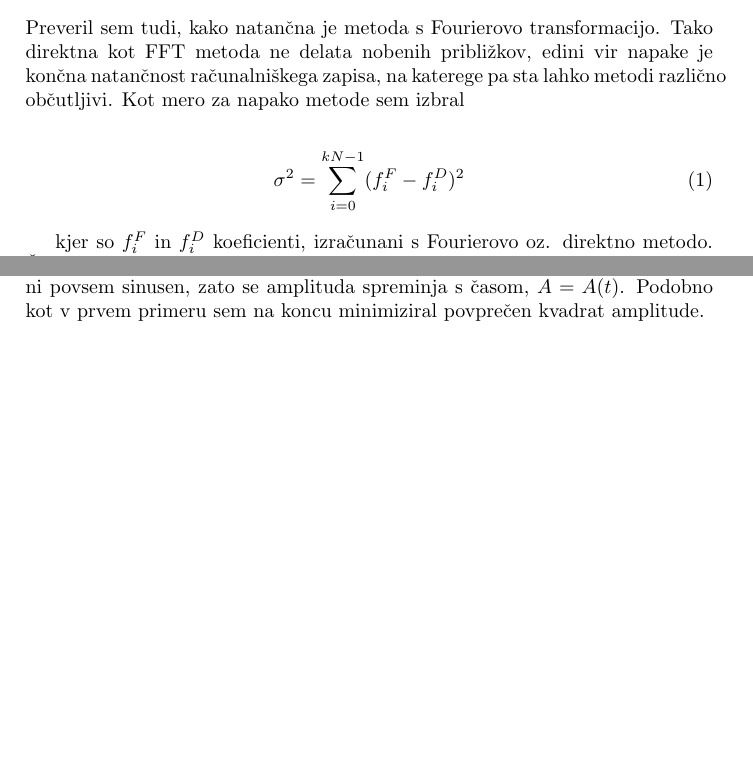
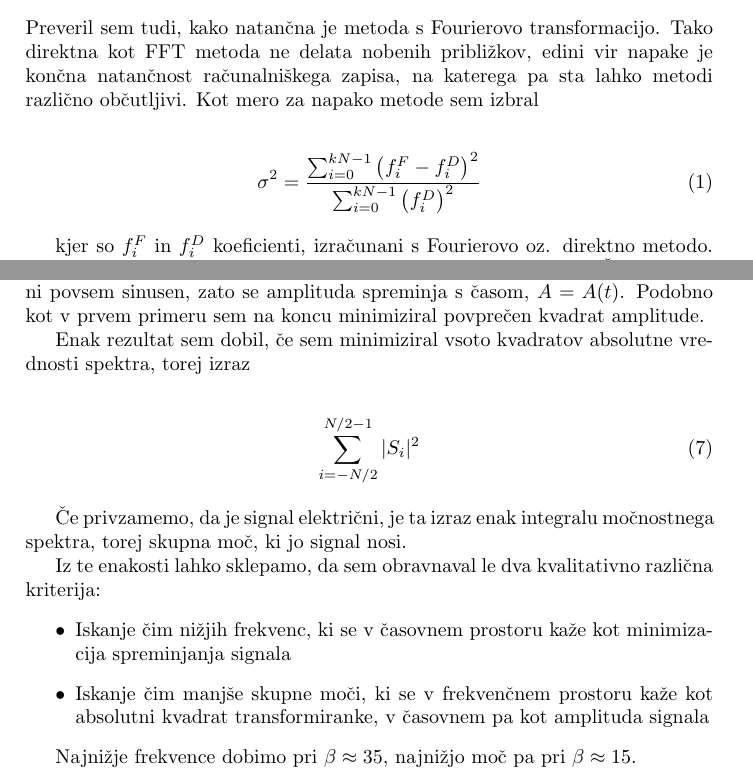
Before and after one commit to Noughmad/Sola, a LaTeX document (Modelska Analiza/112/miha_cancula_112.tex): two parts of pages 2 and 3 of 5 before the commit and two parts of pages 2 and 4 of 7 after it, joined at a grey line, cut so that both start at the same text, the shorter picture padded with empty space. Compiled offline with pdfLaTeX.

Commit message:
Koncal 112

```diff
--- a/Modelska Analiza/112/miha_cancula_112.tex
+++ b/Modelska Analiza/112/miha_cancula_112.tex
@@ -47,14 +47,13 @@ Na grafu sta narisani "se ujemanju s krivuljo, ki nara"s"ca kot $\cal O(n^2)$ in
 
 \subsection{Natan"cnost}
 
-Preveril sem tudi, kako natan"cna je metoda s Fourierovo transformacijo. Tako direktna kot FFT metoda ne delata nobenih pribli"zkov, edini vir napake je kon"cna natan"cnost ra"cunalni"skega zapisa, na katerege pa sta lahko metodi razli"cno ob"cutljivi. Kot mero za napako metode sem izbral
+Preveril sem tudi, kako natan"cna je metoda s Fourierovo transformacijo. Tako direktna kot FFT metoda ne delata nobenih pribli"zkov, edini vir napake je kon"cna natan"cnost ra"cunalni"skega zapisa, na katerega pa sta lahko metodi razli"cno ob"cutljivi. Kot mero za napako metode sem izbral
 
 \begin{align}
- \sigma^2 &= \sum_{i=0}^{kN-1} (f_i^F - f_i^D)^2
+ \sigma^2 &= \frac{\sum_{i=0}^{kN-1} \left(f_i^F-f_i^D\right)^2}{\sum_{i=0}^{kN-1} \left(f_i^D\right)^2 }
 \end{align}
 
-kjer so $f_i^F$ in $f_i^D$ koeficienti, izra"cunani s Fourierovo oz. direktno metodo. "Ce sem za"cel z diskretizacijo na $N$ to"ck in izra"cunal konvolucijo $k$-tih enakih funkcij, ima kon"cni izraz $kN$ koeficientov.
-
+kjer so $f_i^F$ in $f_i^D$ koeficienti, izra"cunani s Fourierovo oz. direktno metodo. Imenovalec je normalizacija, saj je velikost "clenov odvisna od $N$. "Ce sem za"cel z diskretizacijo na $N$ to"ck in izra"cunal konvolucijo $k$-tih enakih funkcij, ima kon"cni izraz $kN$ koeficientov.
 
 \begin{figure}[h]
  \centering
@@ -111,6 +114,24 @@ Za primerjavo sem iskal tudi signal z najmanj"so amplitudo. "Ce privzamemo, da j
 
 Odvod $\dot s$ lahko pribli"zamo s kon"cno diferenco, frekven"co $\omega$ pa kot po absolutni vrednosti najve"cjo komponentno Fourierove transformiranke. Seveda na"s signal ni povsem sinusen, zato se amplituda spreminja s "casom, $A = A(t)$. Podobno kot v prvem primeru sem na koncu minimiziral povpre"cen kvadrat amplitude.
 
+Enak rezultat sem dobil, "ce sem minimiziral vsoto kvadratov absolutne vrednosti spektra, torej izraz
+
+\begin{align}
+ \sum_{i=-N/2}^{N/2-1} |S_i|^2
+\end{align}
+
+"Ce privzamemo, da je signal elektri"cni, je ta izraz enak integralu mo"cnostnega spektra, torej skupna mo"c, ki jo signal nosi.
+
+Iz te enakosti lahko sklepamo, da sem obravnaval le dva kvalitativno razli"cna kriterija:
+\begin{itemize}
+ \item Iskanje "cim ni"zjih frekvenc, ki se v "casovnem prostoru ka"ze kot minimizacija spreminjanja signala
+ \item Iskanje "cim manj"se skupne mo"ci, ki se v frekven"cnem prostoru ka"ze kot absolutni kvadrat transformiranke, v "casovnem pa kot amplituda signala
+\end{itemize}
+
+Najni"zje frekvence dobimo pri $\beta \approx 35$, najni"zjo mo"c pa pri $\beta \approx 15$.
+
+
+\newpage
 \section{Filtriranje}
 
 \subsection{Celoten interval}
```
Also changed, not shown: Modelska Analiza/112/miha_cancula_112.pdf, Modelska Analiza/112/miha_cancula_112.tex (8 more changed lines), 2 other files.
